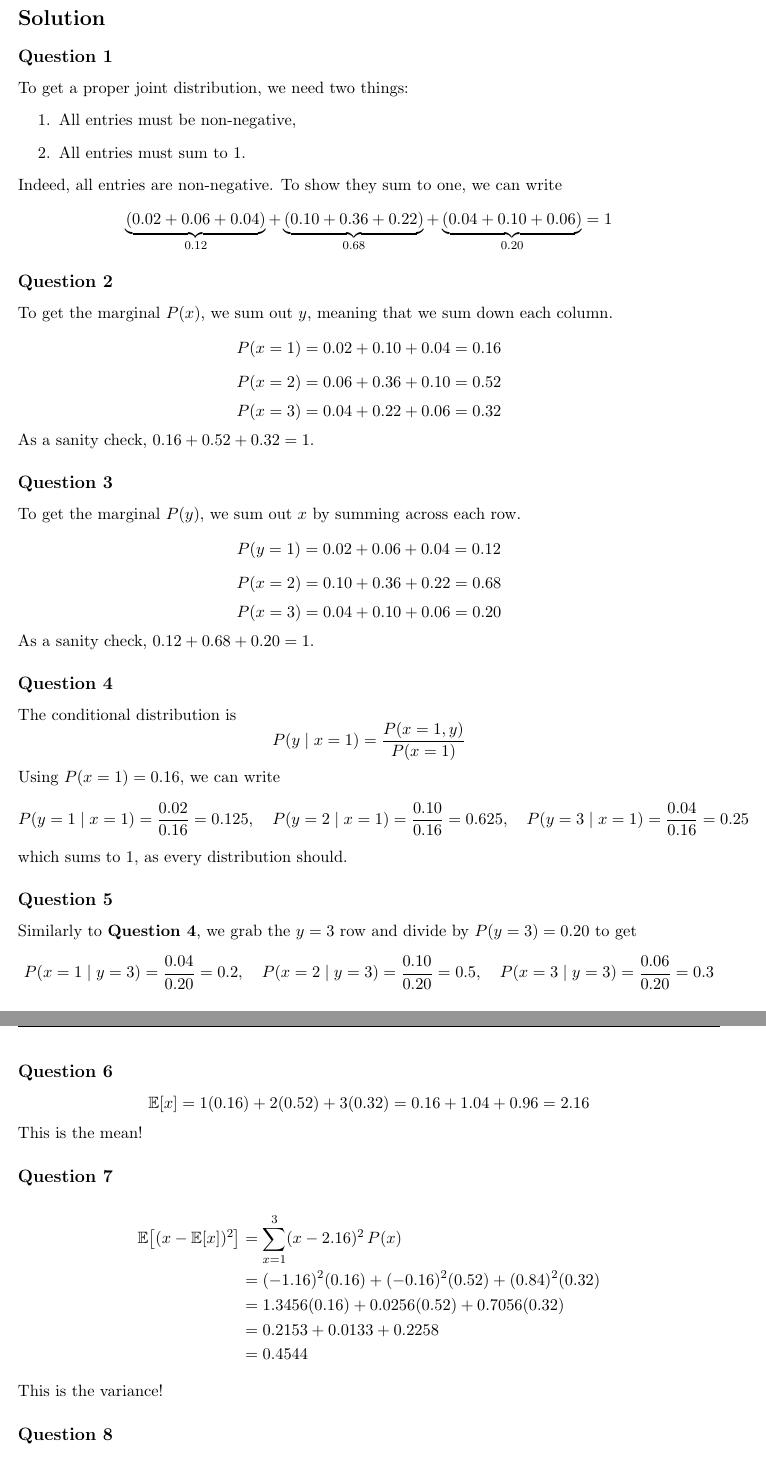
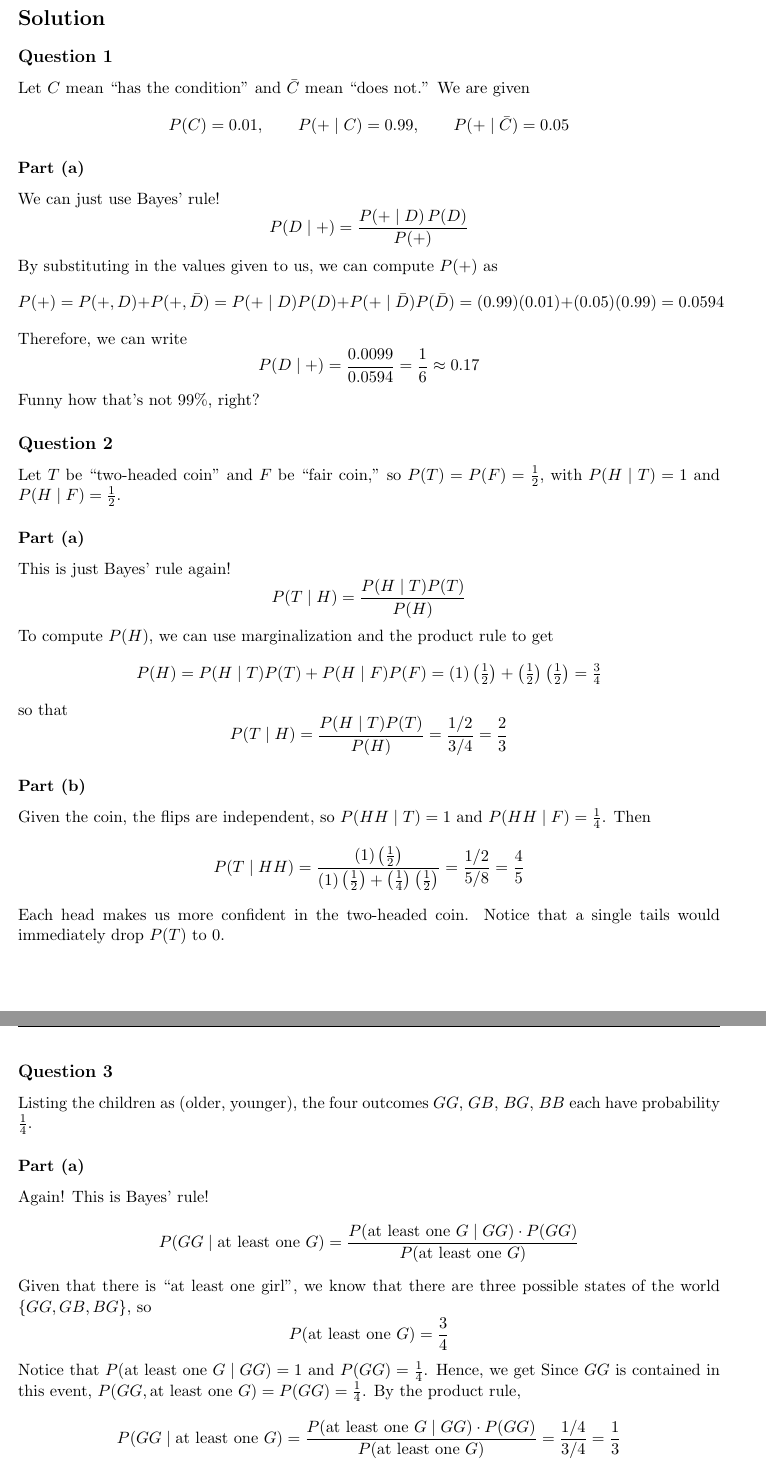
Before and after one commit to keith-murray/neu-314, a LaTeX document (probability/precept_6/warmup_6.tex): two parts of pages 2 and 3 of 3, joined at a grey line, cut so that both start at the same text. Compiled offline with pdfLaTeX.

Commit message:
rewrote warmup 6

```diff
--- a/probability/precept_6/warmup_6.tex
+++ b/probability/precept_6/warmup_6.tex
@@ -3,7 +3,6 @@
 \usepackage[margin=1in]{geometry}
 \usepackage{fancyhdr}
 \usepackage{hyperref}
-\usepackage{array}
 
 \hypersetup{
     colorlinks=true,
@@ -18,9 +17,7 @@
 \newcommand{\sectionInfo}{Precept B01}
 % ------------------------
 
-\newcommand{\E}{\mathbb{E}}
-
-\title{Precept: Warm Up Exercise}
+\title{Precept 6: Probability Exercises}
 \date{\today}
 
 \pagestyle{fancy}
@@ -67,77 +61,67 @@ The table below gives $P(x,y)$.
 \section*{Solution}
 
 \subsection*{Question 1}
-To get a proper joint distribution, we need two things:
-\begin{enumerate}
-    \item All entries must be non-negative,
-    \item All entries must sum to 1.
-\end{enumerate}
-Indeed, all entries are non-negative. To show they sum to one, we can write
+Let $C$ mean ``has the condition'' and $\bar{C}$ mean ``does not.'' We are given
 \[
-\underbrace{(0.02+0.06+0.04)}_{0.12}+\underbrace{(0.10+0.36+0.22)}_{0.68}+\underbrace{(0.04+0.10+0.06)}_{0.20}=1
+P(C)=0.01,\qquad P(+\mid C)=0.99,\qquad P(+\mid \bar{C})=0.05
 \]
 
+\subsubsection*{Part (a)}
+We can just use Bayes' rule!
+\[
+P(D\mid +)=\frac{P(+\mid D)\,P(D)}{P(+)}
+\]
+By substituting in the values given to us, we can compute $P(+)$ as
+\[
+P(+)=P(+,D)+P(+,\bar{D})=P(+\mid D)P(D)+P(+\mid\bar{D})P(\bar{D})=(0.99)(0.01)+(0.05)(0.99)=0.0594
+\]
+Therefore, we can write
+\[
+P(D\mid +)=\frac{0.0099}{0.0594}=\frac{1}{6}\approx 0.17
+\]
+Funny how that's not 99\%, right?
+
 \subsection*{Question 2}
-To get the marginal $P(x)$, we sum out $y$, meaning that we sum down each column.
+Let $T$ be ``two-headed coin'' and $F$ be ``fair coin,'' so $P(T)=P(F)=\tfrac{1}{2}$, with $P(H\mid T)=1$ and $P(H\mid F)=\tfrac{1}{2}$.
+
+\subsubsection*{Part (a)}
+This is just Bayes' rule again!
 \[
-P(x=1)=0.02+0.10+0.04=0.16
+P(T\mid H)=\frac{P(H\mid T)P(T)}{P(H)}
 \]
+To compute $P(H)$, we can use marginalization and the product rule to get
 \[
-P(x=2)=0.06+0.36+0.10=0.52
+P(H)=P(H\mid T)P(T)+P(H\mid F)P(F)=(1)\left(\tfrac{1}{2}\right)+\left(\tfrac{1}{2}\right)\left(\tfrac{1}{2}\right)=\tfrac{3}{4}
 \]
+so that
 \[
-P(x=3)=0.04+0.22+0.06=0.32
+P(T\mid H)=\frac{P(H\mid T)P(T)}{P(H)}=\frac{1/2}{3/4}=\frac{2}{3}
 \]
-As a sanity check, $0.16+0.52+0.32=1$.
+
+\subsubsection*{Part (b)}
+Given the coin, the flips are independent, so $P(HH\mid T)=1$ and $P(HH\mid F)=\tfrac{1}{4}$. Then
+\[
+P(T\mid HH)=\frac{(1)\left(\tfrac{1}{2}\right)}{(1)\left(\tfrac{1}{2}\right)+\left(\tfrac{1}{4}\right)\left(\tfrac{1}{2}\right)}=\frac{1/2}{5/8}=\frac{4}{5}
+\]
+Each head makes us more confident in the two-headed coin. Notice that a single tails would immediately drop $P(T)$ to $0$.
 
 \subsection*{Question 3}
-To get the marginal $P(y)$, we sum out $x$ by summing across each row.
+Listing the children as (older, younger), the four outcomes $GG$, $GB$, $BG$, $BB$ each have probability $\tfrac{1}{4}$.
+
+\subsubsection*{Part (a)}
+Again! This is Bayes' rule!
 \[
-P(y=1)=0.02+0.06+0.04=0.12
+P(GG\mid \text{at least one } G)=\frac{P(\text{at least one } G\mid GG)\cdot P(GG)}{P(\text{at least one } G)}
 \]
+Given that there is ``at least one girl'', we know that there are three possible states of the world $\{GG,GB,BG\}$, so
 \[
-P(x=2)=0.10+0.36+0.22=0.68
+P(\text{at least one } G)=\frac{3}{4}
 \]
+Notice that $P(\text{at least one } G\mid GG)=1$ and $P(GG)=\frac{1}{4}$. Hence, we get
+Since $GG$ is contained in this event, $P(GG,\text{at least one } G)=P(GG)=\tfrac{1}{4}$. By the product rule,
 \[
-P(x=3)=0.04+0.10+0.06=0.20
-\]
-As a sanity check, $0.12+0.68+0.20=1$.
-
-\subsection*{Question 4}
-The conditional distribution is
-\[
-P(y\mid x=1)=\frac{P(x=1,y)}{P(x=1)}
-\]
-Using $P(x=1)=0.16$, we can write
-\[
-P(y=1\mid x=1)=\frac{0.02}{0.16}=0.125,\quad
-P(y=2\mid x=1)=\frac{0.10}{0.16}=0.625,\quad
-P(y=3\mid x=1)=\frac{0.04}{0.16}=0.25
-\]
-which sums to 1, as every distribution should.
-
-\subsection*{Question 5}
-Similarly to \textbf{Question 4}, we grab the $y=3$ row and divide by $P(y=3)=0.20$ to get
-\[
-P(x=1\mid y=3)=\frac{0.04}{0.20}=0.2,\quad
-P(x=2\mid y=3)=\frac{0.10}{0.20}=0.5,\quad
-P(x=3\mid y=3)=\frac{0.06}{0.20}=0.3
+P(GG\mid \text{at least one } G)=\frac{P(\text{at least one } G\mid GG)\cdot P(GG)}{P(\text{at least one } G)}=\frac{1/4}{3/4}=\frac{1}{3}
 \]
 
-\subsection*{Question 6}
-\[
-\E[x]=1(0.16)+2(0.52)+3(0.32)=0.16+1.04+0.96=2.16
-\]
-This is the mean!
-
-\subsection*{Question 7}
-\begin{align*}
-\E\big[(x-\E[x])^2\big]&=\sum_{x=1}^{3}(x-2.16)^2\,P(x)\\
-&=(-1.16)^2(0.16)+(-0.16)^2(0.52)+(0.84)^2(0.32)\\
-&=1.3456(0.16)+0.0256(0.52)+0.7056(0.32)\\
-&=0.2153+0.0133+0.2258\\
-&=0.4544
-\end{align*}
-This is the variance!
-
-\subsection*{Question 8}
+\subsubsection*{Part (b)}
+We can intuitively reason about this one. Since the ``older child is a girl'', there are two possible states of the world $\{GG,GB\}$. Given they are both equal probability, the probability that both children are girls is $\frac{1}{2}$.
```
Also changed, not shown: probability/precept_6/warmup_6.pdf, probability/precept_6/warmup_6.tex (55 more changed lines).
